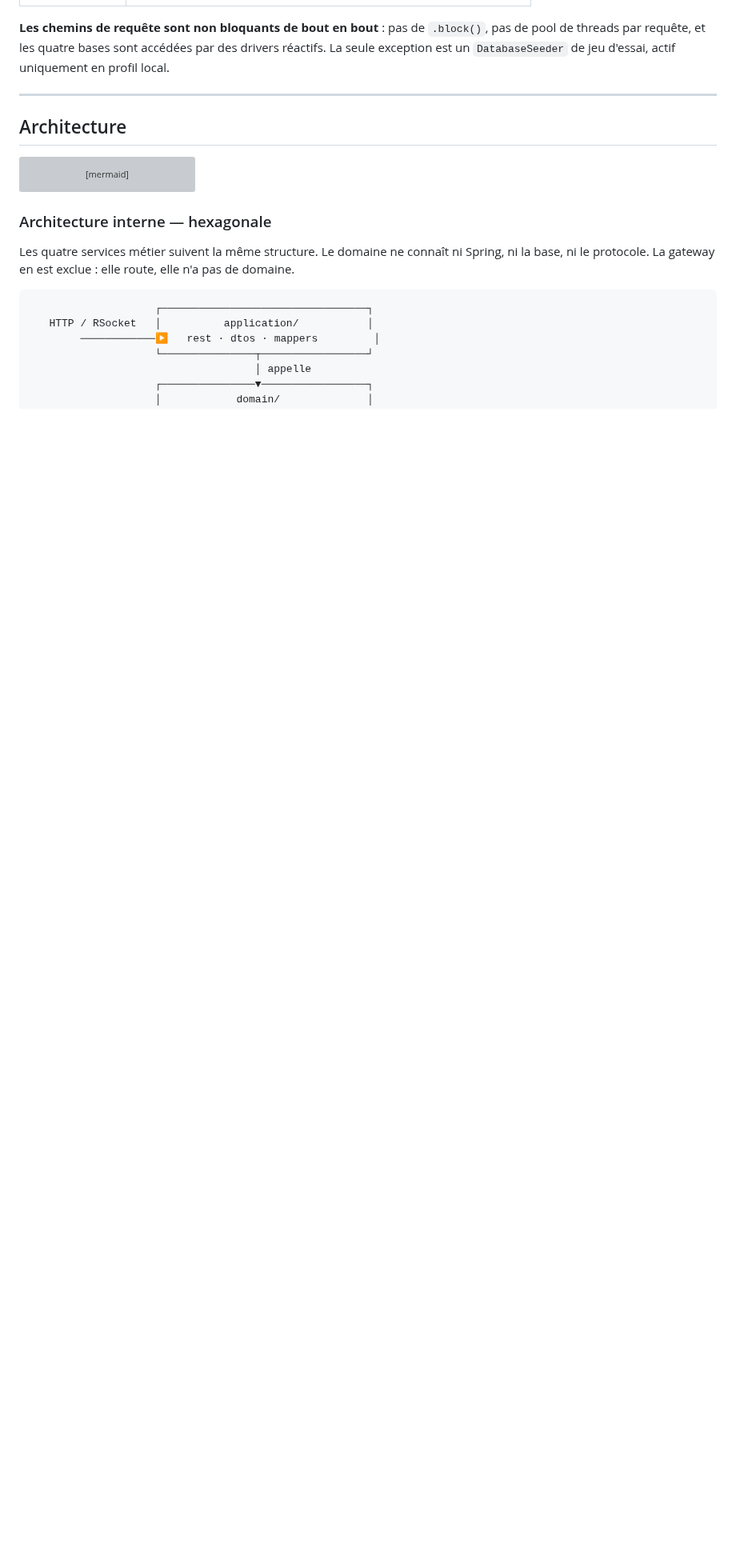
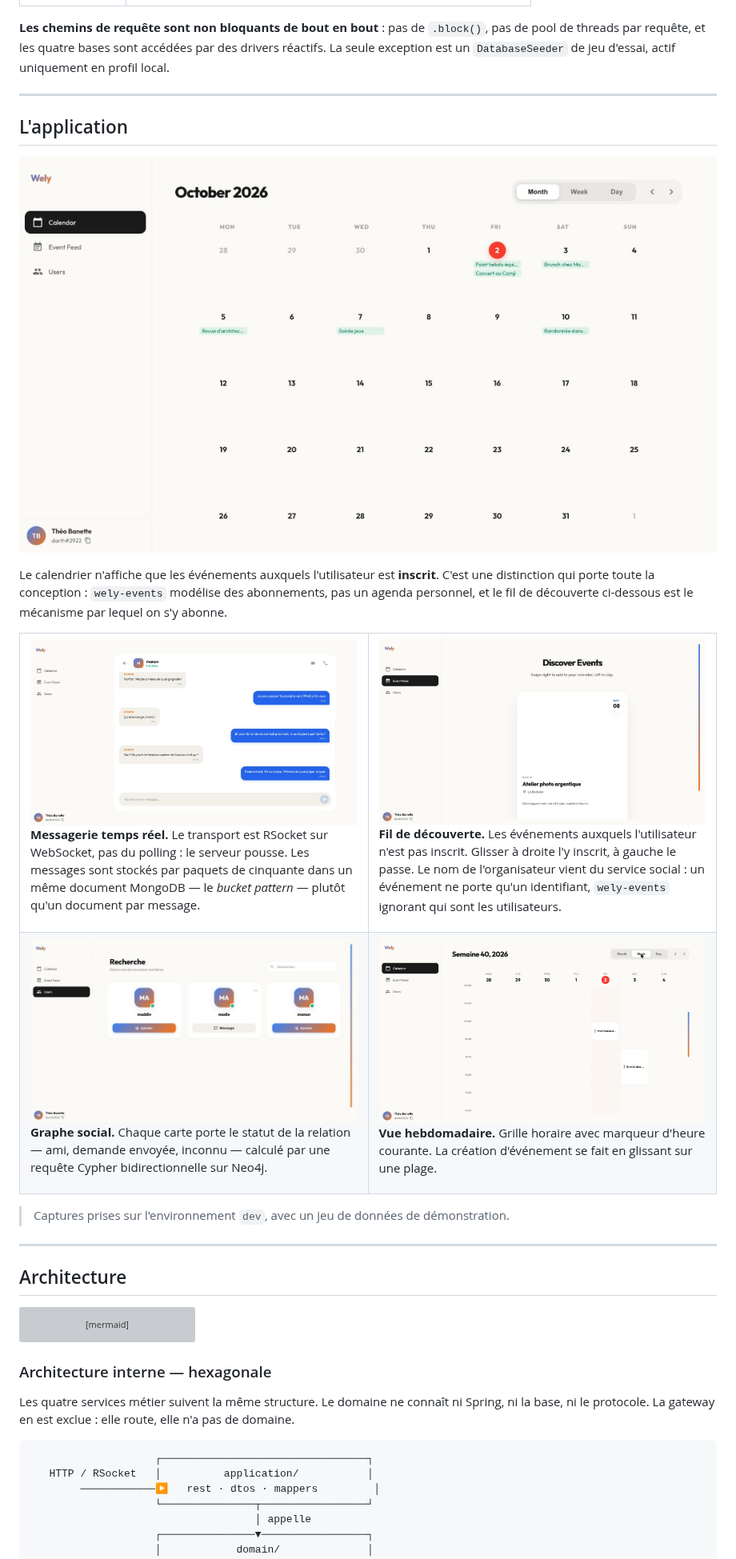
Before and after one commit to WelyLabs/wely-platform, a Markdown page: README.md, the part around one of its changes. Shown at 80% size. Rendered like a GitHub page; pictures changed too: docs/screenshots/calendar-month.jpg (added), docs/screenshots/calendar-week.jpg (added), docs/screenshots/chat.jpg (added); blank space fills up the shorter version; grey boxes are pictures that could not be loaded.

Commit message:
docs: show the application
Five screenshots of the running dev environment, in a new section between the overview
and the architecture, with its entry in the table of contents.

Each one carries a sentence about what the code does rather than what the image shows:
RSocket and the bucket pattern for the chat, the fact that an event holds only an
identifier and that the name comes from the social service for the feed, the
bidirectional Cypher query behind the relationship status. Screenshots of a calendar
application look like every other calendar application; the sentences are what makes
them an argument.

The month view leads, because it is the one that shows the application holds something.
It also carries the distinction the whole design rests on: wely-events models
subscriptions, not a personal agenda, and the feed is how one subscribes.

Taken after three fixes that landed because taking them exposed the problems: three demo
events hardcoded into the calendar, a feed card printing the organiser's UUID, and a
"Future algorithm placeholder" heading. The feed screenshot was retaken once that last
one was actually deployed rather than merely merged — the first capture still showed the
block it was removing.

Every image has alt text.

Co-Authored-By: Claude Opus 5 (1M context) <noreply@anthropic.com>

```diff
--- a/README.md
+++ b/README.md
@@ -36,6 +37,50 @@ Projet personnel, écrit intégralement à la main.
 | **Livraison** | GitHub Actions · semantic-release · GHCR |
 
 **Les chemins de requête sont non bloquants de bout en bout** : pas de `.block()`, pas de pool de threads par requête, et les quatre bases sont accédées par des drivers réactifs. La seule exception est un `DatabaseSeeder` de jeu d'essai, actif uniquement en profil local.
+
+---
+
+## L'application
+
+<p align="center">
+  <img src="docs/screenshots/calendar-month.jpg" alt="Vue mensuelle du calendrier, avec les événements auxquels l'utilisateur est inscrit" width="900">
+</p>
+
+Le calendrier n'affiche que les événements auxquels l'utilisateur est **inscrit**. C'est une
+distinction qui porte toute la conception : `wely-events` modélise des abonnements, pas un agenda
+personnel, et le fil de découverte ci-dessous est le mécanisme par lequel on s'y abonne.
+
+<table>
+  <tr>
+    <td width="50%" valign="top">
+      <img src="docs/screenshots/chat.jpg" alt="Conversation en temps réel entre deux utilisateurs">
+      <p><strong>Messagerie temps réel.</strong> Le transport est RSocket sur WebSocket, pas du
+      polling : le serveur pousse. Les messages sont stockés par paquets de cinquante dans un même
+      document MongoDB — le <em>bucket pattern</em> — plutôt qu'un document par message.</p>
+    </td>
+    <td width="50%" valign="top">
+      <img src="docs/screenshots/feed.jpg" alt="Fil de découverte des événements, carte à faire glisser">
+      <p><strong>Fil de découverte.</strong> Les événements auxquels l'utilisateur n'est pas
+      inscrit. Glisser à droite l'y inscrit, à gauche le passe. Le nom de l'organisateur vient du
+      service social : un événement ne porte qu'un identifiant, <code>wely-events</code> ignorant
+      qui sont les utilisateurs.</p>
+    </td>
+  </tr>
+  <tr>
+    <td width="50%" valign="top">
+      <img src="docs/screenshots/users.jpg" alt="Recherche d'utilisateurs et statut relationnel">
+      <p><strong>Graphe social.</strong> Chaque carte porte le statut de la relation — ami,
+      demande envoyée, inconnu — calculé par une requête Cypher bidirectionnelle sur Neo4j.</p>
+    </td>
+    <td width="50%" valign="top">
+      <img src="docs/screenshots/calendar-week.jpg" alt="Vue hebdomadaire du calendrier">
+      <p><strong>Vue hebdomadaire.</strong> Grille horaire avec marqueur d'heure courante. La
+      création d'événement se fait en glissant sur une plage.</p>
+    </td>
+  </tr>
+</table>
+
+> Captures prises sur l'environnement `dev`, avec un jeu de données de démonstration.
 
 ---
 
```
Also changed, not shown: other parts of README.md (+1 -0 lines).
